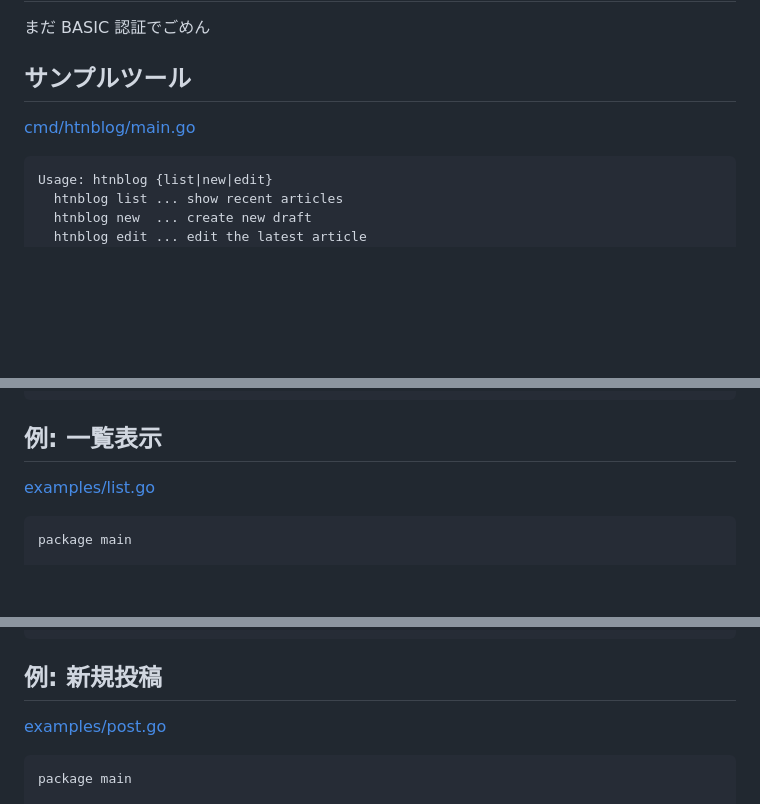
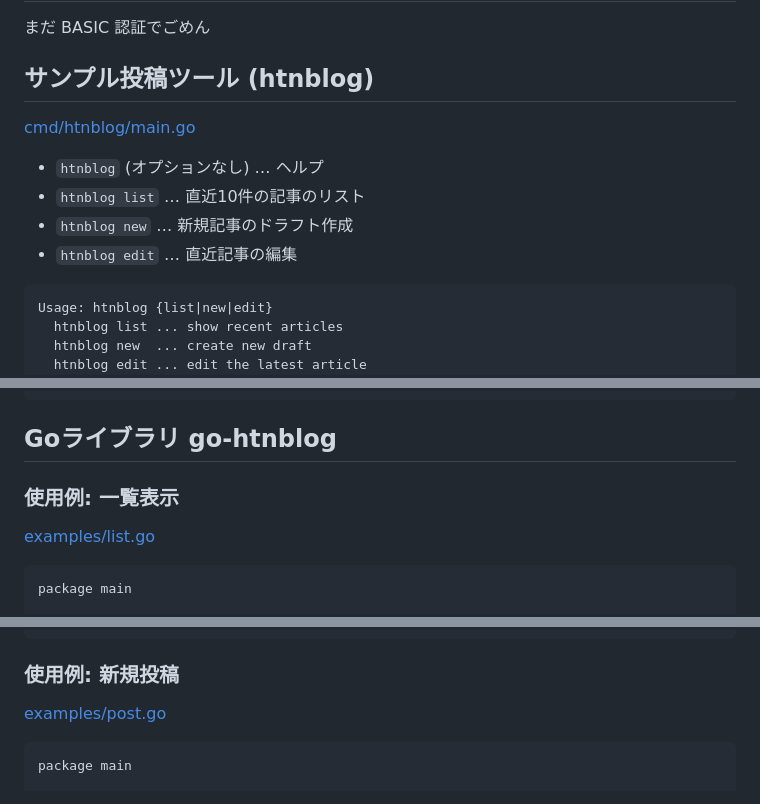
Before and after one commit to hymkor/go-htnblog, a Markdown page: README.md, 3 parts joined by grey strips. GitHub-like rendering; blank space fills up the shorter version.

Commit message:
README.md: change section headers

````diff
--- a/README.md
+++ b/README.md
@@ -3,10 +3,15 @@ go-htnblog：はてなブログ投稿用Go言語パッケージ
 
 まだ BASIC 認証でごめん
 
-サンプルツール
------------------------
+サンプル投稿ツール (htnblog)
+----------------------------
 
 [cmd/htnblog/main.go](cmd/htnblog/main.go)
+
+- `htnblog` (オプションなし) … ヘルプ
+- `htnblog list` … 直近10件の記事のリスト
+- `htnblog new` … 新規記事のドラフト作成
+- `htnblog edit` … 直近記事の編集
 
 ```./htnblog |
 Usage: htnblog {list|new|edit}
@@ -26,8 +31,10 @@ Please write your setting on ~/.htnblog as below:
     }
 ```
 
-例: 一覧表示
-------------
+Goライブラリ go-htnblog
+------------------------
+
+### 使用例: 一覧表示
 
 [examples/list.go](examples/list.go)
 
@@ -70,8 +77,7 @@ func main() {
 }
 ```
 
-例: 新規投稿
-------------
+### 使用例: 新規投稿
 
 [examples/post.go](examples/post.go)
 
````
Also changed, not shown: other parts of README.md (+2 -4 lines).
